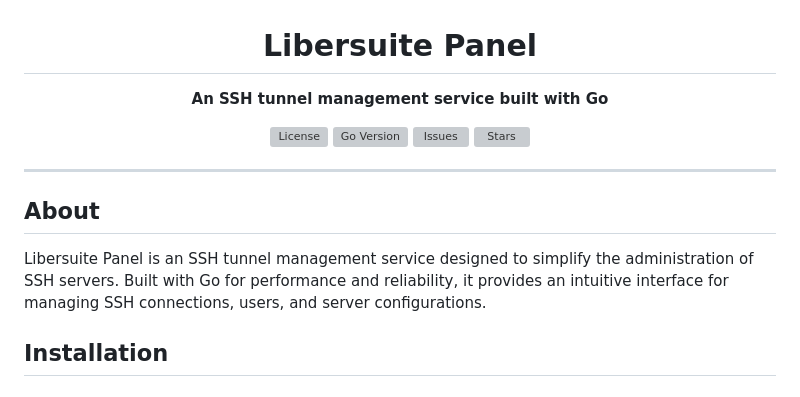
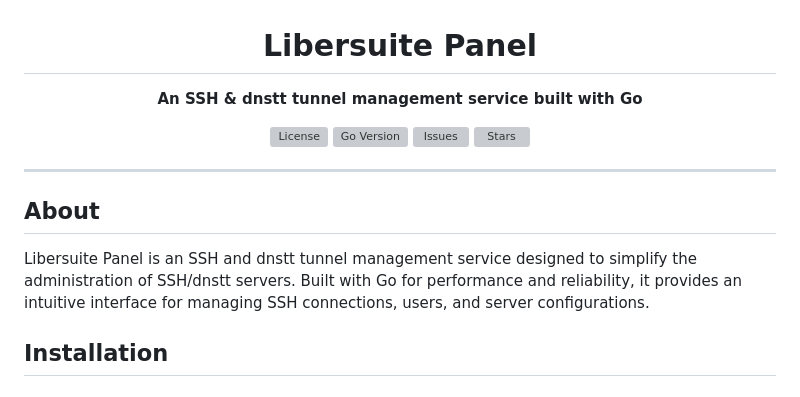
Before and after one commit to omid-official/libersuite-panel, a Markdown page: README.md, the part around the change. Drawn GitHub-style; grey boxes are pictures that could not be loaded.

Commit message:
docs: add more informations to README.md

```diff
--- a/README.md
+++ b/README.md
@@ -2,7 +2,7 @@
 
 # Libersuite Panel
 
-**An SSH tunnel management service built with Go**
+**An SSH & dnstt tunnel management service built with Go**
 
 [![License](https://img.shields.io/github/license/omid-official/libersuite-panel)](LICENSE)
 [![Go Version](https://img.shields.io/github/go-mod/go-version/omid-official/libersuite-panel)](go.mod)
@@ -14,7 +14,7 @@
 ---
 
 ## About
-Libersuite Panel is an SSH tunnel management service designed to simplify the administration of SSH servers. Built with Go for performance and reliability, it provides an intuitive interface for managing SSH connections, users, and server configurations.
+Libersuite Panel is an SSH and dnstt tunnel management service designed to simplify the administration of SSH/dnstt servers. Built with Go for performance and reliability, it provides an intuitive interface for managing SSH connections, users, and server configurations.
 
 ## Installation
 
```
